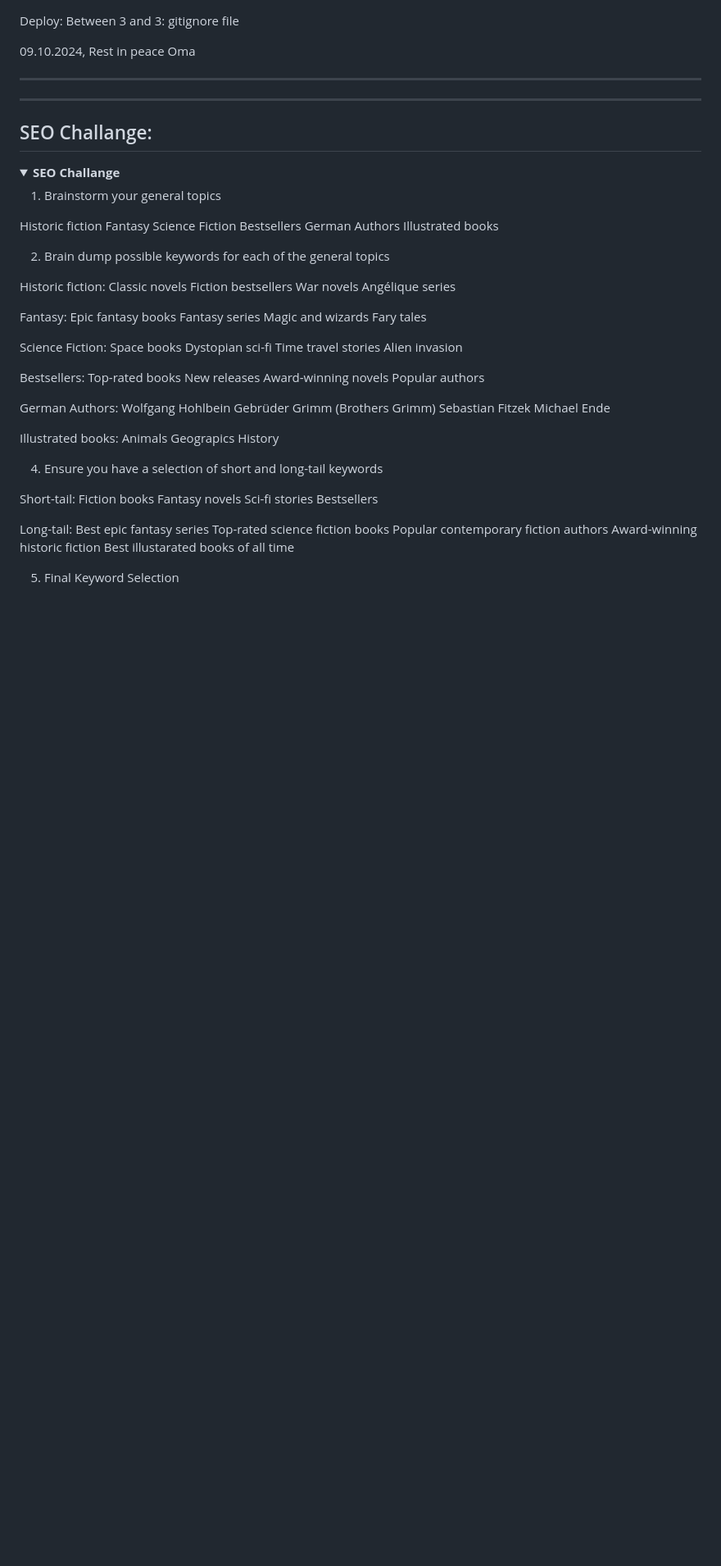
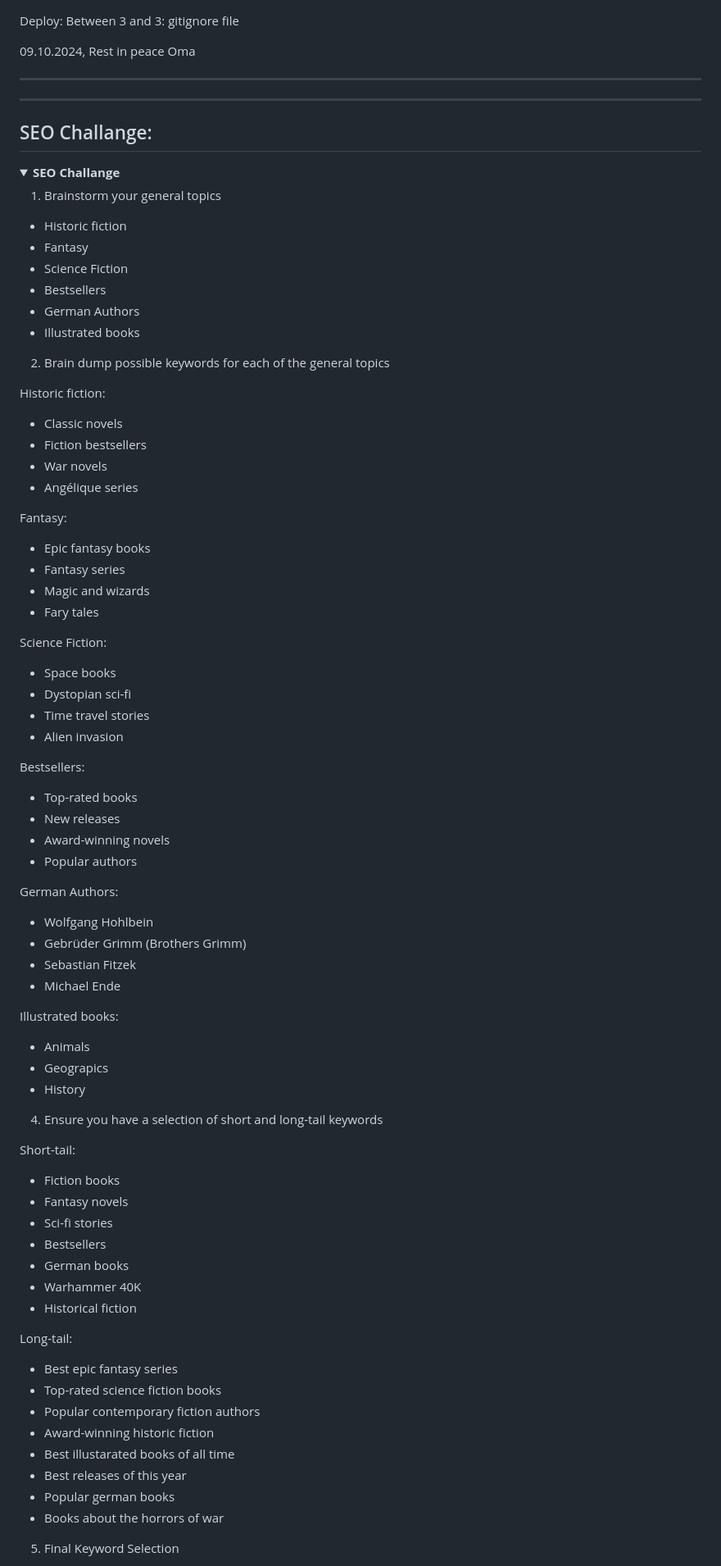
Before and after one commit to Mienjung97/Books-and-Giggles, a Markdown page: README.md, the part around one of its changes. Shown at 82% size. Rendered like a GitHub page; folded sections open; blank space fills up the shorter version.

```diff
--- a/README.md
+++ b/README.md
@@ -12,64 +12,78 @@ Deploy: Between 3 and 3: gitignore file
 
 1. Brainstorm your general topics
 
-Historic fiction
-Fantasy
-Science Fiction
-Bestsellers
-German Authors
-Illustrated books
+- Historic fiction
+- Fantasy
+- Science Fiction
+- Bestsellers
+- German Authors
+- Illustrated books
 
 2. Brain dump possible keywords for each of the general topics
 
 Historic fiction:
-Classic novels
-Fiction bestsellers
-War novels
-Angélique series
+
+- Classic novels
+- Fiction bestsellers
+- War novels
+- Angélique series
 
 Fantasy:
-Epic fantasy books
-Fantasy series
-Magic and wizards
-Fary tales
+
+- Epic fantasy books
+- Fantasy series
+- Magic and wizards
+- Fary tales
 
 Science Fiction:
-Space books
-Dystopian sci-fi
-Time travel stories
-Alien invasion
+
+- Space books
+- Dystopian sci-fi
+- Time travel stories
+- Alien invasion
 
 Bestsellers:
-Top-rated books
-New releases
-Award-winning novels
-Popular authors
+
+- Top-rated books
+- New releases
+- Award-winning novels
+- Popular authors
 
 German Authors:
-Wolfgang Hohlbein
-Gebrüder Grimm (Brothers Grimm)
-Sebastian Fitzek
-Michael Ende
+
+- Wolfgang Hohlbein
+- Gebrüder Grimm (Brothers Grimm)
+- Sebastian Fitzek
+- Michael Ende
 
 Illustrated books:
-Animals
-Geograpics
-History
+
+- Animals
+- Geograpics
+- History
 
 4. Ensure you have a selection of short and long-tail keywords
 
 Short-tail:
-Fiction books
-Fantasy novels
-Sci-fi stories
-Bestsellers
+
+- Fiction books
+- Fantasy novels
+- Sci-fi stories
+- Bestsellers
+- German books
+- Warhammer 40K
+- Historical fiction
 
 Long-tail:
-Best epic fantasy series
-Top-rated science fiction books
-Popular contemporary fiction authors
-Award-winning historic fiction
-Best illustarated books of all time
+
+- Best epic fantasy series
+- Top-rated science fiction books
+- Popular contemporary fiction authors
+- Award-winning historic fiction
+- Best illustarated books of all time
+- Best releases of this year
+- Popular german books
+- Books about the horrors of war
 
 5. Final Keyword Selection
 
```
Also changed, not shown: other parts of README.md (+46 -46 lines).
